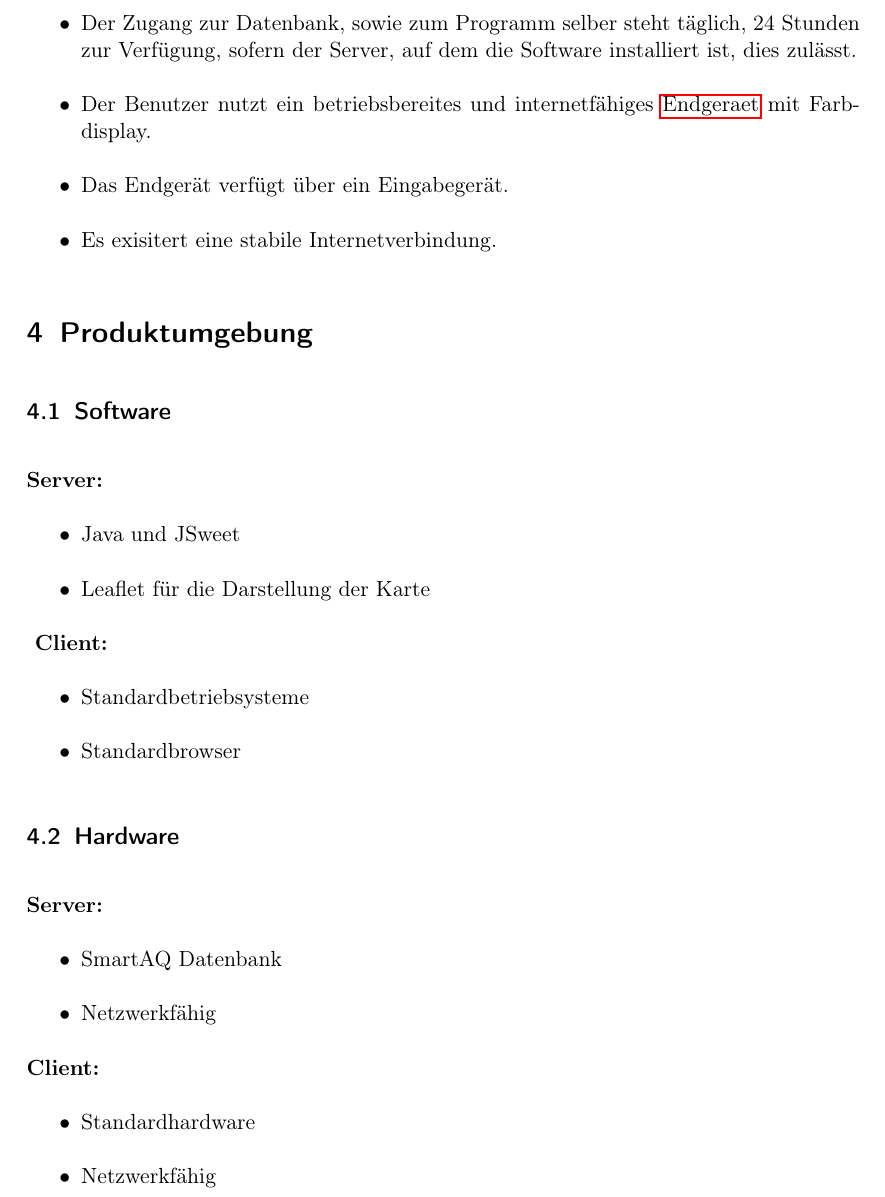
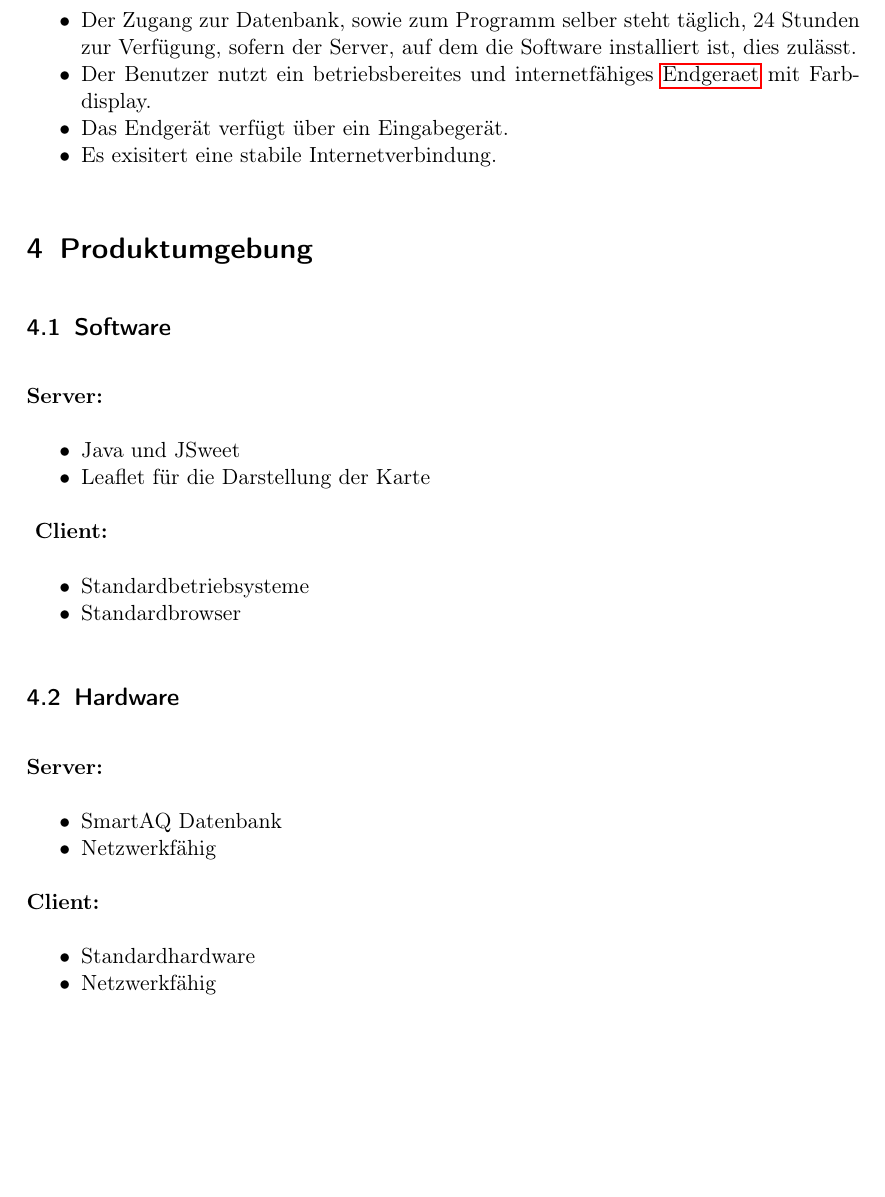
Before and after one commit to ys3d/PSE2020-Luftqualitaetsdaten-Pflichtenheft, a LaTeX document (scopeStatement.tex, which reads topics/environment.tex, topics/fielding.tex): part of page 4 of 8 before the commit and part of page 4 of 7 after it, cut so that both start at the same text, the shorter picture padded with empty space. Compiled offline with pdfLaTeX.

Commit message:
added noitemsep

```diff
--- a/topics/environment.tex
+++ b/topics/environment.tex
@@ -2,23 +2,23 @@
 \section{Produktumgebung}
 \subsection{Software}
 \textbf{Server:}
-\begin{itemize}
+\begin{itemize} [noitemsep]
     \item Java und JSweet
     \item Leaflet für die Darstellung der Karte
 \end{itemize}
 \textbf{ Client:}
-\begin{itemize}
+\begin{itemize} [noitemsep]
     \item Standardbetriebsysteme
     \item Standardbrowser
 \end{itemize}
 \subsection{Hardware}
 \textbf{Server:}
-\begin{itemize}
+\begin{itemize} [noitemsep]
     \item SmartAQ Datenbank
     \item Netzwerkfähig
 \end{itemize}
 \textbf{Client:}
-\begin{itemize}
+\begin{itemize} [noitemsep]
     \item Standardhardware
     \item Netzwerkfähig
     \item Verfügt über ein Eingabegerät
--- a/topics/fielding.tex
+++ b/topics/fielding.tex
@@ -13,7 +13,7 @@ Die Schnittstelle soll nichtsdestotrotz von Benutzern jeden Alters genutzt werde
 Es sind keine besonderen Kenntnisse des Nutzers erforderlich.
 \subsection{Betriebsbedingungen}
 Folgende Bedingungen müssen erfüllt sein, damit der Benutzer auf die Schnittstelle zugreifen kann:
-\begin{itemize}
+\begin{itemize} [noitemsep]
     \item Der Zugang zur Datenbank, sowie zum Programm selber steht täglich,
     24 Stunden zur Verfügung, sofern der Server, auf dem die Software installiert ist,
     dies zulässt.
```
